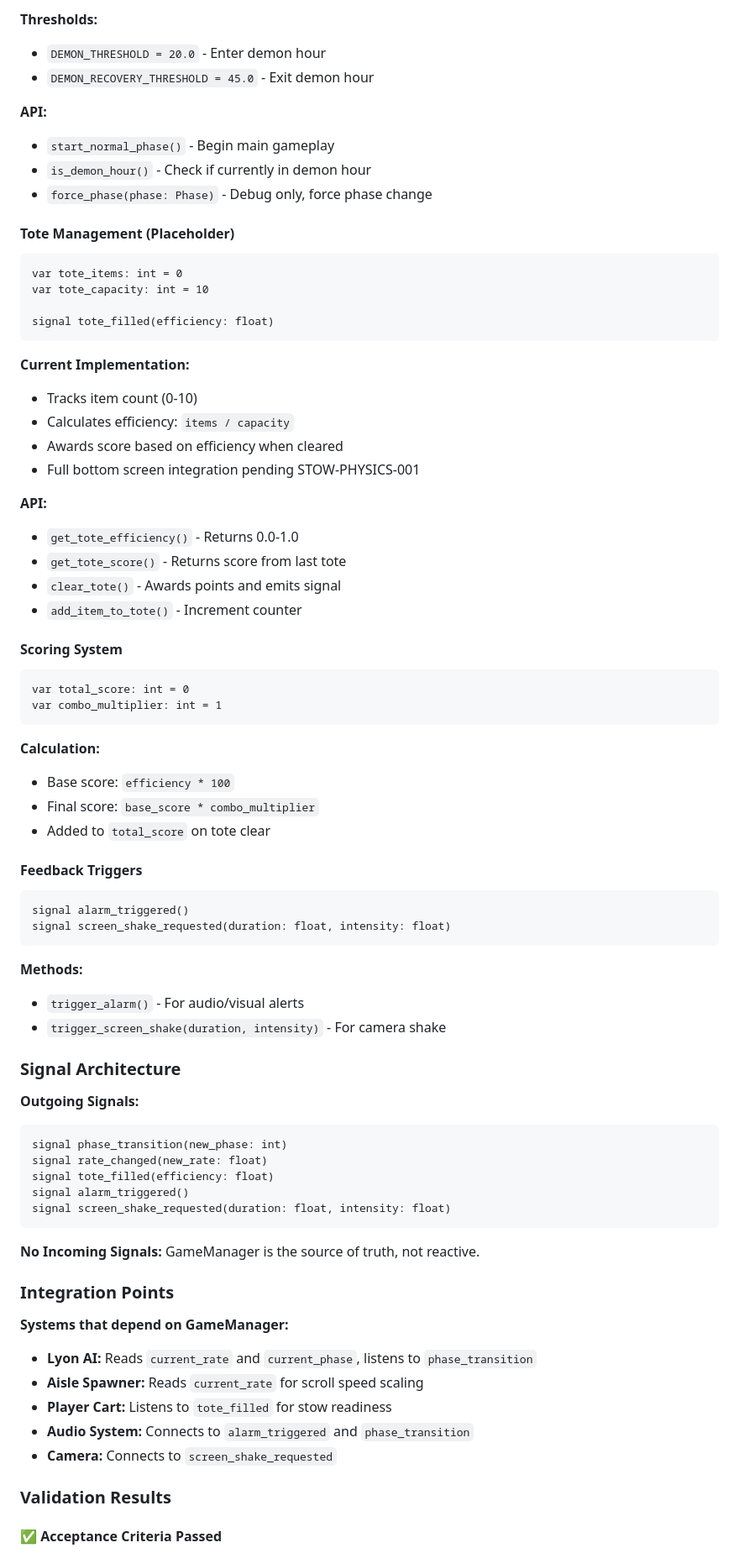
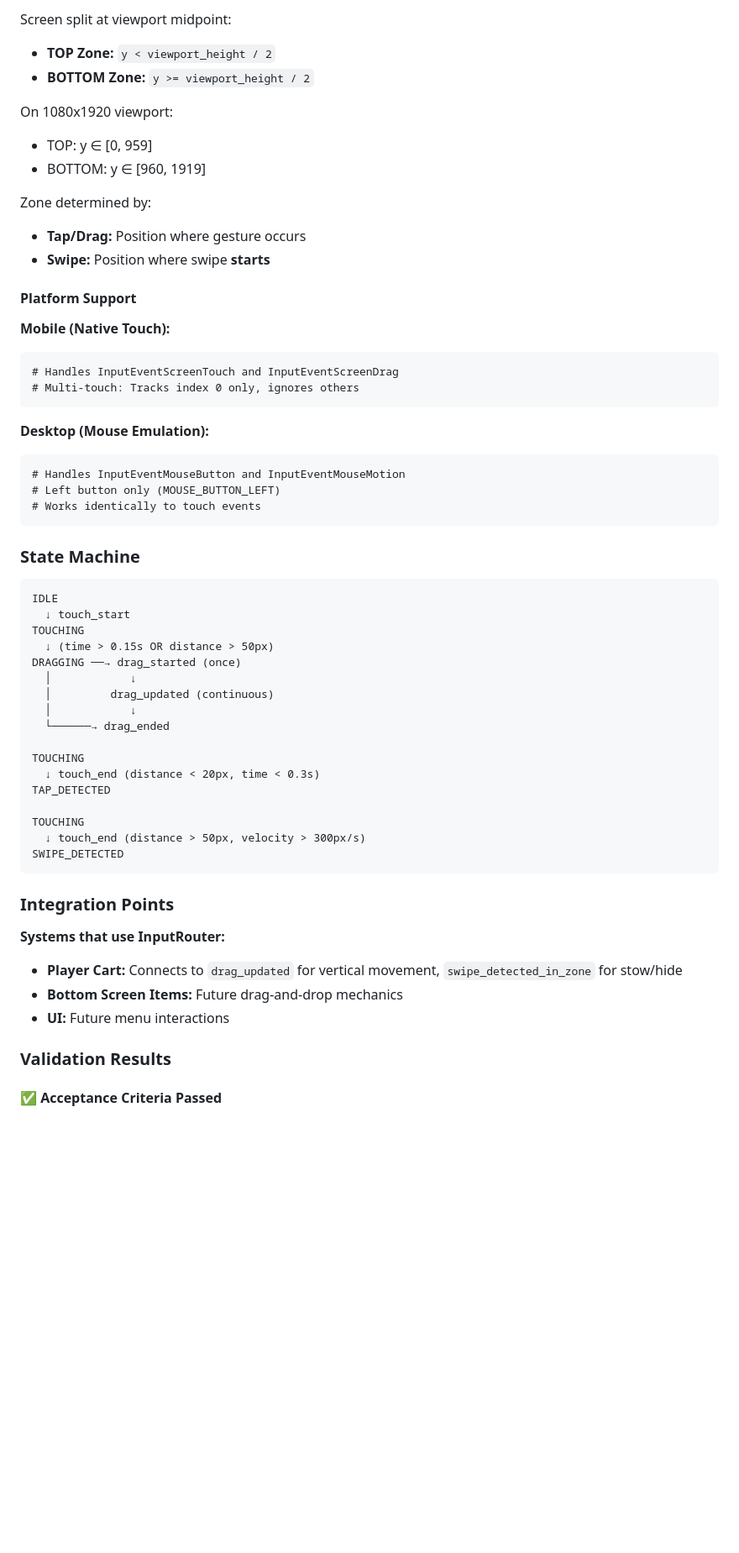
Before and after one commit to Alphav00/stowdie-infinite-shift, a Markdown page: docs/BUILD_LOGS/STOW-AI-BUILD-002.md, the part around one of its changes. Shown at 84% size. Drawn GitHub-style; blank space fills up the shorter version.

Commit message:
[BUILD_LOGS] Update BUILD-002 with InputRouter implementation

````diff
--- a/docs/BUILD_LOGS/STOW-AI-BUILD-002.md
+++ b/docs/BUILD_LOGS/STOW-AI-BUILD-002.md
@@ -76,78 +95,59 @@ signal phase_transition(new_phase: int)
 
-**Thresholds:**
-- `DEMON_THRESHOLD = 20.0` - Enter demon hour
-- `DEMON_RECOVERY_THRESHOLD = 45.0` - Exit demon hour
+Screen split at viewport midpoint:
+- **TOP Zone:** `y < viewport_height / 2`
+- **BOTTOM Zone:** `y >= viewport_height / 2`
 
-**API:**
-- `start_normal_phase()` - Begin main gameplay
-- `is_demon_hour()` - Check if currently in demon hour
-- `force_phase(phase: Phase)` - Debug only, force phase change
+On 1080x1920 viewport:
+- TOP: y ∈ [0, 959]
+- BOTTOM: y ∈ [960, 1919]
 
-#### Tote Management (Placeholder)
+Zone determined by:
+- **Tap/Drag:** Position where gesture occurs
+- **Swipe:** Position where swipe **starts**
 
+#### Platform Support
+
+**Mobile (Native Touch):**
 ```gdscript
-var tote_items: int = 0
-var tote_capacity: int = 10
-
-signal tote_filled(efficiency: float)
+# Handles InputEventScreenTouch and InputEventScreenDrag
+# Multi-touch: Tracks index 0 only, ignores others
 ```
 
-**Current Implementation:**
-- Tracks item count (0-10)
-- Calculates efficiency: `items / capacity`
-- Awards score based on efficiency when cleared
-- Full bottom screen integration pending STOW-PHYSICS-001
-
-**API:**
-- `get_tote_efficiency()` - Returns 0.0-1.0
-- `get_tote_score()` - Returns score from last tote
-- `clear_tote()` - Awards points and emits signal
-- `add_item_to_tote()` - Increment counter
-
-#### Scoring System
-
+**Desktop (Mouse Emulation):**
 ```gdscript
-var total_score: int = 0
-var combo_multiplier: int = 1
+# Handles InputEventMouseButton and InputEventMouseMotion
+# Left button only (MOUSE_BUTTON_LEFT)
+# Works identically to touch events
 ```
 
-**Calculation:**
-- Base score: `efficiency * 100`
-- Final score: `base_score * combo_multiplier`
-- Added to `total_score` on tote clear
+### State Machine
 
-#### Feedback Triggers
+```
+IDLE
+  ↓ touch_start
+TOUCHING
+  ↓ (time > 0.15s OR distance > 50px)
+DRAGGING ──→ drag_started (once)
+  │            ↓
+  │         drag_updated (continuous)
+  │            ↓
+  └──────→ drag_ended
 
-```gdscript
-signal alarm_triggered()
-signal screen_shake_requested(duration: float, intensity: float)
+TOUCHING
+  ↓ touch_end (distance < 20px, time < 0.3s)
+TAP_DETECTED
+
+TOUCHING
+  ↓ touch_end (distance > 50px, velocity > 300px/s)
+SWIPE_DETECTED
 ```
-
-**Methods:**
-- `trigger_alarm()` - For audio/visual alerts
-- `trigger_screen_shake(duration, intensity)` - For camera shake
-
-### Signal Architecture
-
-**Outgoing Signals:**
-```gdscript
-signal phase_transition(new_phase: int)
-signal rate_changed(new_rate: float)
-signal tote_filled(efficiency: float)
-signal alarm_triggered()
-signal screen_shake_requested(duration: float, intensity: float)
-```
-
-**No Incoming Signals:** GameManager is the source of truth, not reactive.
 
 ### Integration Points
 
-**Systems that depend on GameManager:**
-- **Lyon AI:** Reads `current_rate` and `current_phase`, listens to `phase_transition`
-- **Aisle Spawner:** Reads `current_rate` for scroll speed scaling
-- **Player Cart:** Listens to `tote_filled` for stow readiness
-- **Audio System:** Connects to `alarm_triggered` and `phase_transition`
-- **Camera:** Connects to `screen_shake_requested`
+**Systems that use InputRouter:**
+- **Player Cart:** Connects to `drag_updated` for vertical movement, `swipe_detected_in_zone` for stow/hide
+- **Bottom Screen Items:** Future drag-and-drop mechanics
+- **UI:** Future menu interactions
 
 ### Validation Results
 
````
Also changed, not shown: other parts of docs/BUILD_LOGS/STOW-AI-BUILD-002.md (+135 -115 lines).
